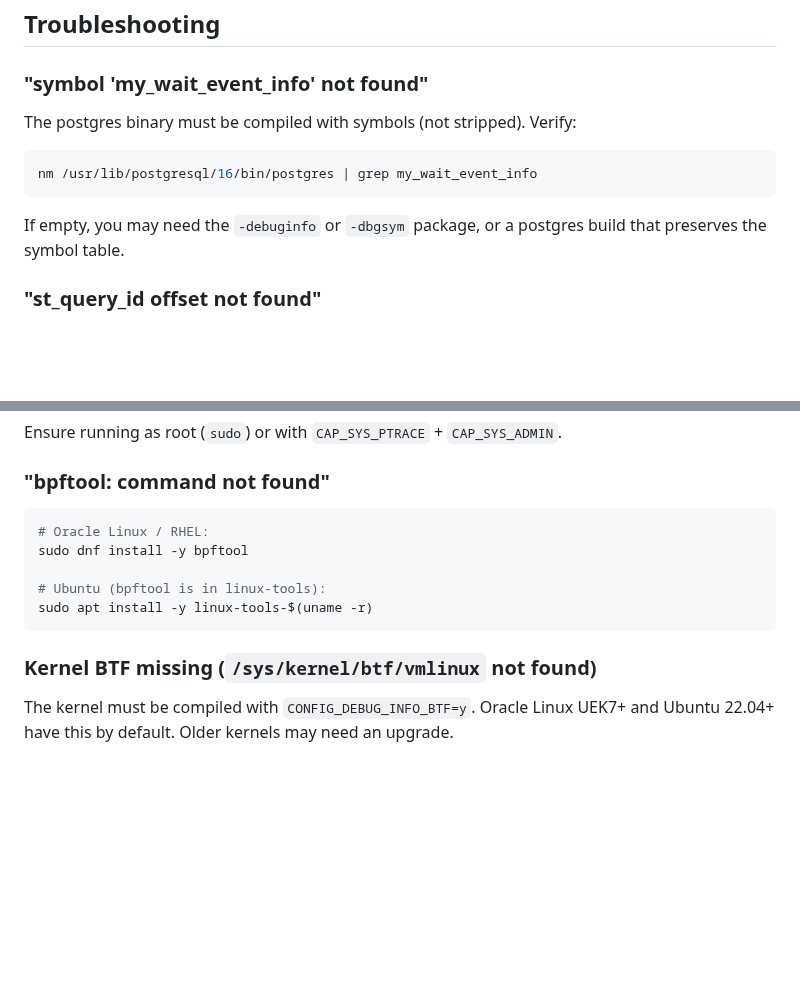
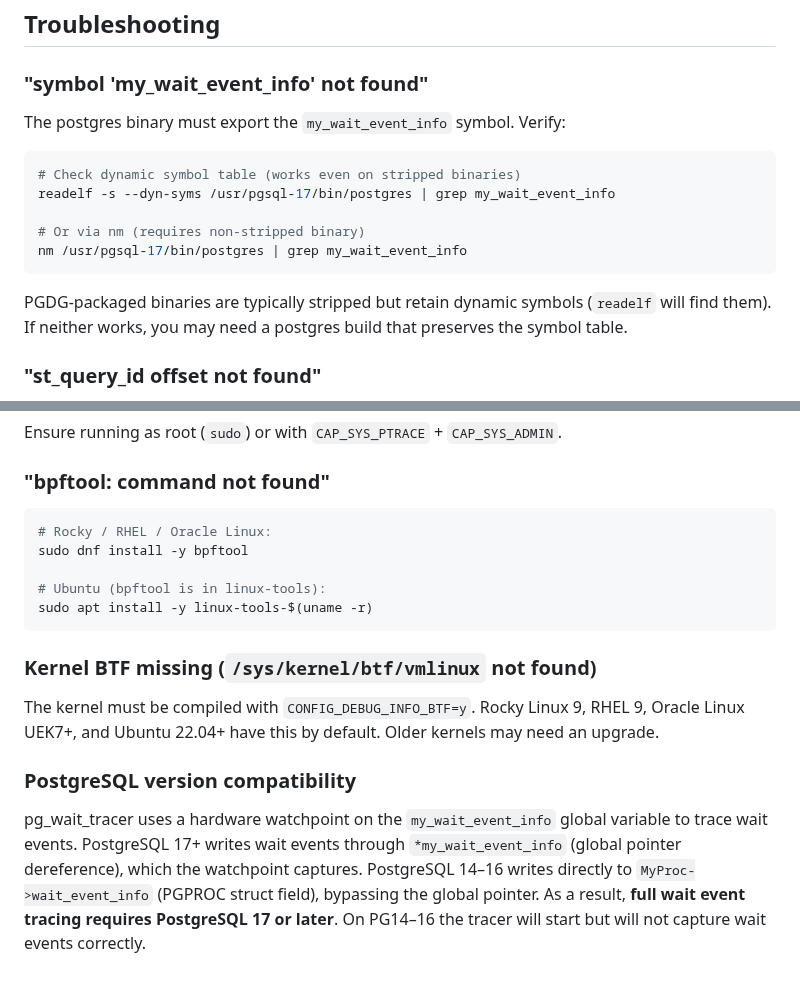
Before and after one commit to AboEl3iz/pg_wait_tracer, a Markdown page: INSTALL.md, 2 parts joined by grey strips. GitHub-like rendering; blank space fills up the shorter version.

````diff
--- a/INSTALL.md
+++ b/INSTALL.md
@@ -143,14 +143,19 @@ sudo tests/run_all.sh --pid 12345
 
 ### "symbol 'my_wait_event_info' not found"
 
-The postgres binary must be compiled with symbols (not stripped). Verify:
+The postgres binary must export the `my_wait_event_info` symbol. Verify:
 
 ```bash
-nm /usr/lib/postgresql/16/bin/postgres | grep my_wait_event_info
+# Check dynamic symbol table (works even on stripped binaries)
+readelf -s --dyn-syms /usr/pgsql-17/bin/postgres | grep my_wait_event_info
+
+# Or via nm (requires non-stripped binary)
+nm /usr/pgsql-17/bin/postgres | grep my_wait_event_info
 ```
 
-If empty, you may need the `-debuginfo` or `-dbgsym` package, or a postgres build
-that preserves the symbol table.
+PGDG-packaged binaries are typically stripped but retain dynamic symbols (`readelf`
+will find them). If neither works, you may need a postgres build that preserves
+the symbol table.
 
 ### "st_query_id offset not found"
 
@@ -170,7 +175,7 @@ Ensure running as root (`sudo`) or with `CAP_SYS_PTRACE` + `CAP_SYS_ADMIN`.
 ### "bpftool: command not found"
 
 ```bash
-# Oracle Linux / RHEL:
+# Rocky / RHEL / Oracle Linux:
 sudo dnf install -y bpftool
 
 # Ubuntu (bpftool is in linux-tools):
@@ -179,5 +184,16 @@ sudo apt install -y linux-tools-$(uname -r)
 
 ### Kernel BTF missing (`/sys/kernel/btf/vmlinux` not found)
 
-The kernel must be compiled with `CONFIG_DEBUG_INFO_BTF=y`. Oracle Linux UEK7+
-and Ubuntu 22.04+ have this by default. Older kernels may need an upgrade.
+The kernel must be compiled with `CONFIG_DEBUG_INFO_BTF=y`. Rocky Linux 9,
+RHEL 9, Oracle Linux UEK7+, and Ubuntu 22.04+ have this by default. Older
+kernels may need an upgrade.
+
+### PostgreSQL version compatibility
+
+pg_wait_tracer uses a hardware watchpoint on the `my_wait_event_info` global
+variable to trace wait events. PostgreSQL 17+ writes wait events through
+`*my_wait_event_info` (global pointer dereference), which the watchpoint captures.
+PostgreSQL 14–16 writes directly to `MyProc->wait_event_info` (PGPROC struct field),
+bypassing the global pointer. As a result, **full wait event tracing requires
+PostgreSQL 17 or later**. On PG14–16 the tracer will start but will not capture
+wait events correctly.
````
Also changed, not shown: other parts of INSTALL.md (+21 -21 lines).
